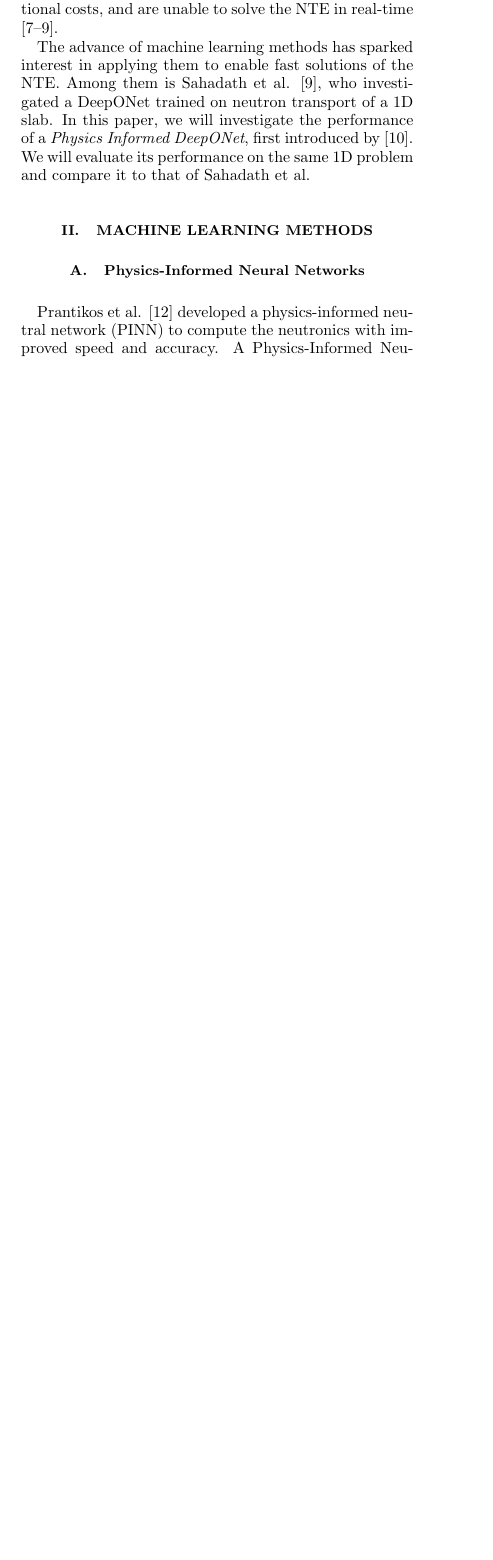
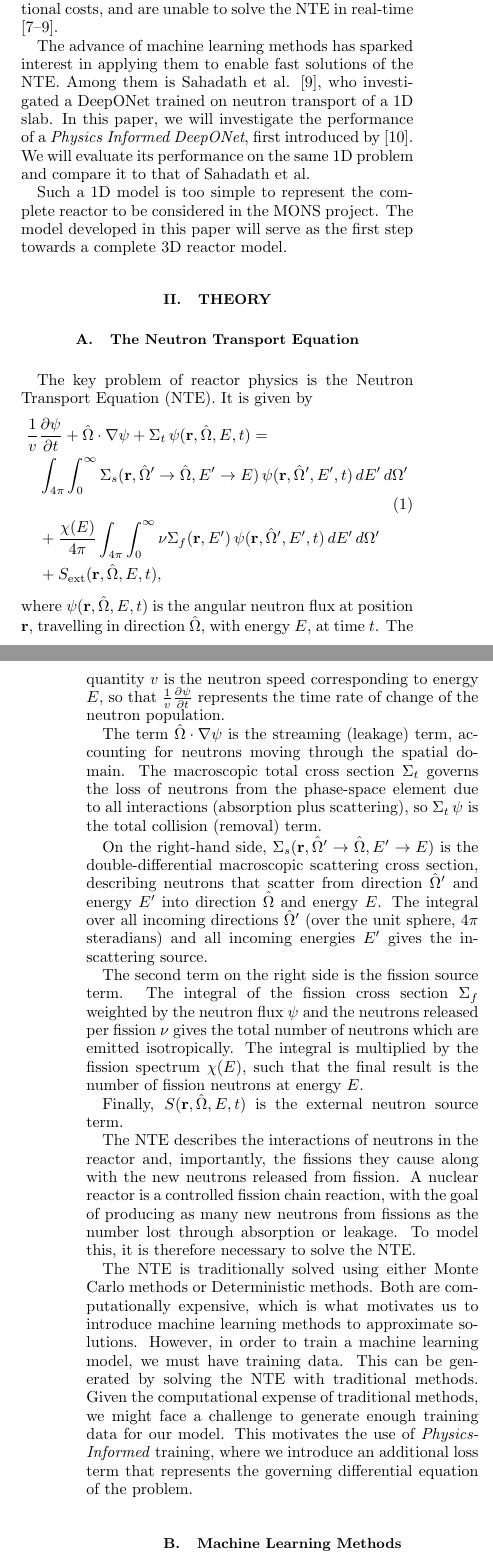
Before and after one commit to williameivikolsen/PI-DeepONet, a LaTeX paper (report.tex): part of one column of page 1 of 8 before the commit and two parts of the columns of pages 1 and 2 of 9 after it, the two joined at a grey line, cut so that both start at the same text, the shorter picture padded with empty space. Compiled offline with pdfLaTeX.

Commit message:
Theory and problem statement

```diff
--- a/report.tex
+++ b/report.tex
@@ -81,9 +81,52 @@ The advance of machine learning methods has sparked interest in applying them to
 the performance of a \textit{Physics Informed DeepONet}, first introduced by \cite{wang2021learning}. We will evaluate its performance on the same
 1D problem and compare it to that of Sahadath et al.
 
-\section{Machine Learning Methods}
+Such a 1D model is too simple to represent the complete reactor to be considered in the MONS project. The model developed in this paper will
+serve as the first step towards a complete 3D reactor model.
 
-\subsection{Physics-Informed Neural Networks}
+\section{Theory}
+
+\subsection{The Neutron Transport Equation}
+
+The key problem of reactor physics is the Neutron Transport Equation (NTE). It is given by
+\begin{align}
+\frac{1}{v} &\frac{\partial \psi}{\partial t} + \hat{\Omega}\cdot\nabla\psi + \Sigma_t\,\psi(\mathbf{r},\hat{\Omega},E,t) = \nonumber \\
+     &\int_{4\pi}\int_0^\infty \Sigma_s(\mathbf{r},\hat{\Omega}'\to\hat{\Omega},E'\to E)\,\psi(\mathbf{r},\hat{\Omega}',E',t)\,dE'\,d\Omega' \\ \nonumber
+     &+ \frac{\chi(E)}{4\pi}\int_{4\pi}\int_0^\infty \nu\Sigma_f(\mathbf{r},E')\,\psi(\mathbf{r},\hat{\Omega}',E',t)\,dE'\,d\Omega' \\ \nonumber
+     &+ S_{\text{ext}}(\mathbf{r},\hat{\Omega},E,t),
+\end{align}
+where $\psi(\mathbf{r},\hat{\Omega},E,t)$ is the angular neutron flux at position $\mathbf{r}$, travelling in direction $\hat{\Omega}$, with
+energy $E$, at time $t$. The quantity $v$ is the neutron speed corresponding to energy $E$, so that
+$\tfrac{1}{v}\tfrac{\partial \psi}{\partial t}$ represents the time rate of change of the neutron population.
+
+The term $\hat{\Omega}\cdot\nabla\psi$ is the streaming (leakage) term, accounting for neutrons moving through the spatial domain.
+The macroscopic total cross section $\Sigma_t$ governs the loss of neutrons from the phase-space element due to all interactions
+(absorption plus scattering), so $\Sigma_t\,\psi$ is the total collision (removal) term.
+
+On the right-hand side, $\Sigma_s(\mathbf{r},\hat{\Omega}'\to\hat{\Omega},E'\to E)$ is the double-differential macroscopic scattering cross
+section, describing neutrons that scatter from direction $\hat{\Omega}'$ and energy $E'$ into direction $\hat{\Omega}$ and energy $E$.
+The integral over all incoming directions $\hat{\Omega}'$ (over the unit sphere, $4\pi$ steradians) and all incoming energies $E'$ gives
+the in-scattering source.
+
+The second term on the right side is the fission source term. The integral of the fission cross section $\Sigma_f$ weighted by the neutron flux
+$\psi$ and the neutrons released per fission $\nu$ gives the total number of neutrons which are emitted isotropically. The integral is multiplied
+by the fission spectrum $\chi(E)$, such that the final result is the number of fission neutrons at energy $E$.
+
+Finally, $S(\mathbf{r},\hat{\Omega},E,t)$ is the external neutron source term.
+
+The NTE describes the interactions of neutrons in the reactor and, importantly, the fissions they cause along with the new neutrons
+released from fission. A nuclear reactor is a controlled fission chain reaction, with the goal of producing as many new neutrons from fissions
+as the number lost through absorption or leakage. To model this, it is therefore necessary to solve the NTE.
+
+The NTE is traditionally solved using either Monte Carlo methods or Deterministic methods. Both are computationally expensive, which is what
+motivates us to introduce machine learning methods to approximate solutions. However, in order to train a machine learning model, we must have
+training data. This can be generated by solving the NTE with traditional methods. Given the computational expense of traditional methods, we
+might face a challenge to generate enough training data for our model. This motivates the use of \textit{Physics-Informed} training, where we
+introduce an additional loss term that represents the governing differential equation of the problem.
+
+\subsection{Machine Learning Methods}
+
+\subsubsection{Physics-Informed Neural Networks}
 
 \begin{figure}
     \centering
@@ -92,8 +135,7 @@ the performance of a \textit{Physics Informed DeepONet}, first introduced by \ci
     \label{fig: PINN}
 \end{figure}
 
-Prantikos et al. \cite{prantikos2022physics} developed a physics-informed neutral network (PINN) to compute the neutronics with improved speed and
-accuracy. A Physics-Informed Neural Network (PINN) is a type of deep learning model designed to solve problems governed by physical laws,
+A Physics-Informed Neural Network (PINN) is a type of deep learning model designed to solve problems governed by physical laws,
 specifically those described by partial differential equations (PDEs) \cite{raissi2019physics}. It uses a standard neural network to approximate
 the unknown solution as a function of input variables. The key idea is that the network is trained not only to match available data points, but
 also to satisfy the governing PDE itself within the domain, as illustrated in Figure \ref{fig: PINN}. This \say{physics-informed} constraint is
@@ -111 +153,2 @@ is challenging for the maritime settings, where inputs are expected to vary dyna
 
+\subsubsection{Deep Operator Networks}
```
Also changed, not shown: report.bbl, report.pdf, report.tex (43 more changed lines), 6 other files.
